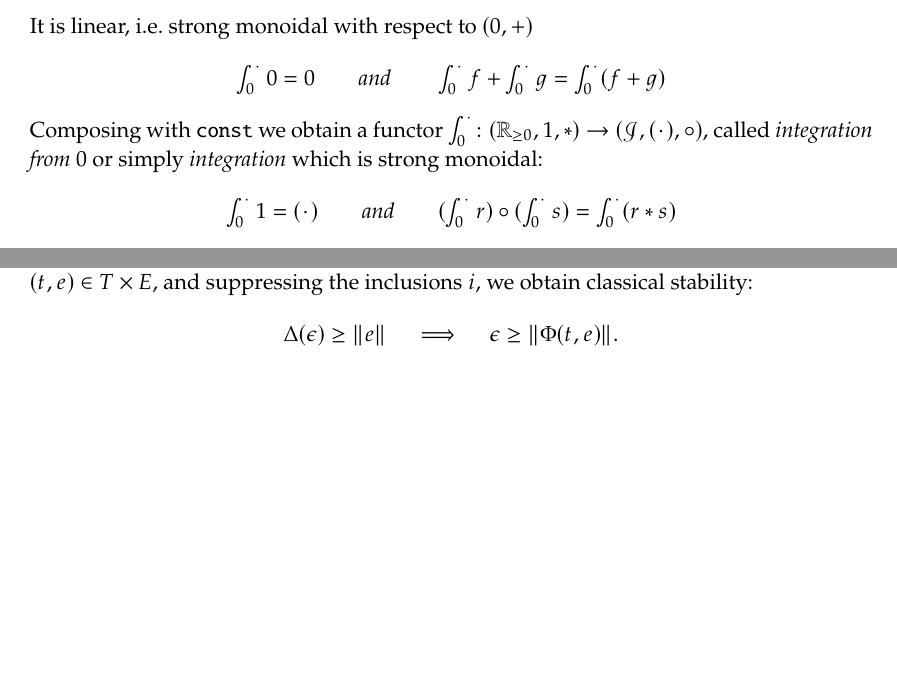
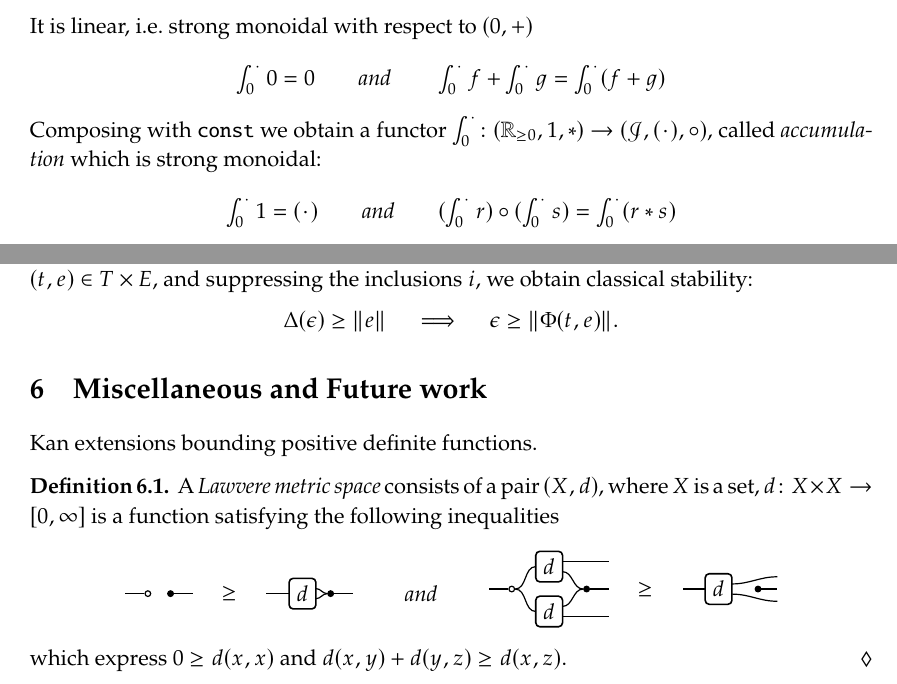
Before and after one commit to dspivak/stabilityByDesign, a LaTeX book (stabilityByDesign.tex): two parts of pages 5 and 9 of 9, joined at a grey line, cut so that both start at the same text, the shorter picture padded with empty space. Compiled offline with pdfLaTeX.

Commit message:
metric spaces

```diff
--- a/stabilityByDesign.tex
+++ b/stabilityByDesign.tex
@@ -845,7 +846,7 @@ It is linear, i.e.\ strong monoidal with respect to $(0,+)$
 \qqand
 \intzero f+\intzero g=\intzero (f+g)
 \]
-Composing with $\const$ we obtain a functor $\intzero\colon(\rrnon,1,*)\to(\cat{J},\xid,\circ)$, called  \emph{integration from $0$} or simply \emph{integration} which is strong monoidal:
+Composing with $\const$ we obtain a functor $\intzero\colon(\rrnon,1,*)\to(\cat{J},\xid,\circ)$, called  \emph{accumulation} which is strong monoidal:
 \[
 \intzero 1=\xid
 \qqand
@@ -1202,5 +1203,74 @@ The lefthand 2-cell is by adjunction; the bottom 2-cell is the identity on $\alp
 	\epsilon\geq\|\Phi(t,e)\|.
 \]
 
+\chapter{Miscellaneous and Future work}
+
+Kan extensions bounding positive definite functions.
+
+\begin{definition}
+A \emph{Lawvere metric space} consists of a pair $(X,d)$, where $X$ is a set, $d\colon X\times X\to[0,\infty]$ is a function satisfying the following inequalities
+\[
+\begin{tikzpicture}[baseline=(P1.-10)]
+	\node (P1) {
+  \begin{tikzpicture}[oriented WD, bb small, bb port length=0, baseline=(zero)]
+  	\node[circle, inner sep=1pt, draw] 				(zero) at (0,0) {};
+  	\node[circle, inner sep=1pt, draw, fill] 	(term) at (1,0) {};
+  	\draw (zero) -- +(-1,0);
+  	\draw (term) -- +(1,0);
+  \end{tikzpicture}
+  };
+  \node[right=of P1] (P2){
+   \begin{tikzpicture}[oriented WD, bb small, bb port length=0, baseline=(d)]
+  	\node[bb={1}{2}] (d) {$d$};
+  	\draw (d_in1) --+(-1,0);
+		\node[circle, inner sep=1pt, draw, fill] at ($(d.east)+(.5, 0)$) (dot) {};
+		\draw (d_out1) to (dot);
+		\draw (d_out2) to (dot);
+		\draw (dot) -- +(1,0);
+  \end{tikzpicture}
+  };
+  \node at ($(P1.east)!.5!(P2.west)$) {$\geq$};
+\end{tikzpicture}
+  \qqand
+\begin{tikzpicture}[baseline=(P1.-10)]
+	\node (P1) {
+  \begin{tikzpicture}[oriented WD, bb small, bb port length=0, baseline=(zero)]
+  	\node[circle, inner sep=1pt, draw] (sum) at (0,0) {};
+		\node[circle, inner sep=1pt, draw, fill, right=3 of sum] (dot) {};
+		\coordinate (helper1) at ($(sum)!.5!(dot)$);
+		\coordinate (helper2) at ($(dot)+(1,0)$);
+		\node[bb={1}{2}, above=of helper1] (d1) {$d$};
+		\node[bb={1}{2}, below=of helper1] (d2) {$d$};
+		\draw (sum) 		-- +(-1,0);
+		\draw (sum) 		to (d1_in1);
+		\draw (sum) 		to (d2_in1);
+		\draw (d1_out1) -- (d1_out1-|helper2);
+		\draw (d1_out2) to (dot);
+		\draw (d2_out1) to (dot);
+		\draw (dot) 		-- (dot-|helper2);
+		\draw (d2_out2) -- (d2_out2-|helper2);
+  \end{tikzpicture}
+  };
+  \node[right=of P1] (P2){
+   \begin{tikzpicture}[oriented WD, bb small, bb port length=0, baseline=(d)]
+  	\node[bb={1}{2}] (d) {$d$};
+		\node[circle, inner sep=1pt, draw, fill, right=1 of d] (dot) {};
+		\coordinate (helper1) at ($(d_out1)+(2, 1)$);
+		\coordinate (helper2) at ($(d_out2)+(2, -1)$);
+  	\draw (d_in1) --+(-1,0);
+		\draw (d_out1) to (helper1);
+		\draw (d_out2) to (helper2);
+		\draw (dot) -- (dot-|helper1);
+  \end{tikzpicture}
+  };
+  \node at ($(P1.east)!.5!(P2.west)$) {$\geq$};
+\end{tikzpicture}
+\]
+which express $0\geq d(x,x)$ and $d(x,y)+d(y,z)\geq d(x,z)$.
+\end{definition}
+
+
+
+
 
 \end{document}
```
Also changed, not shown: stabilityByDesign.tex (5 more changed lines).
